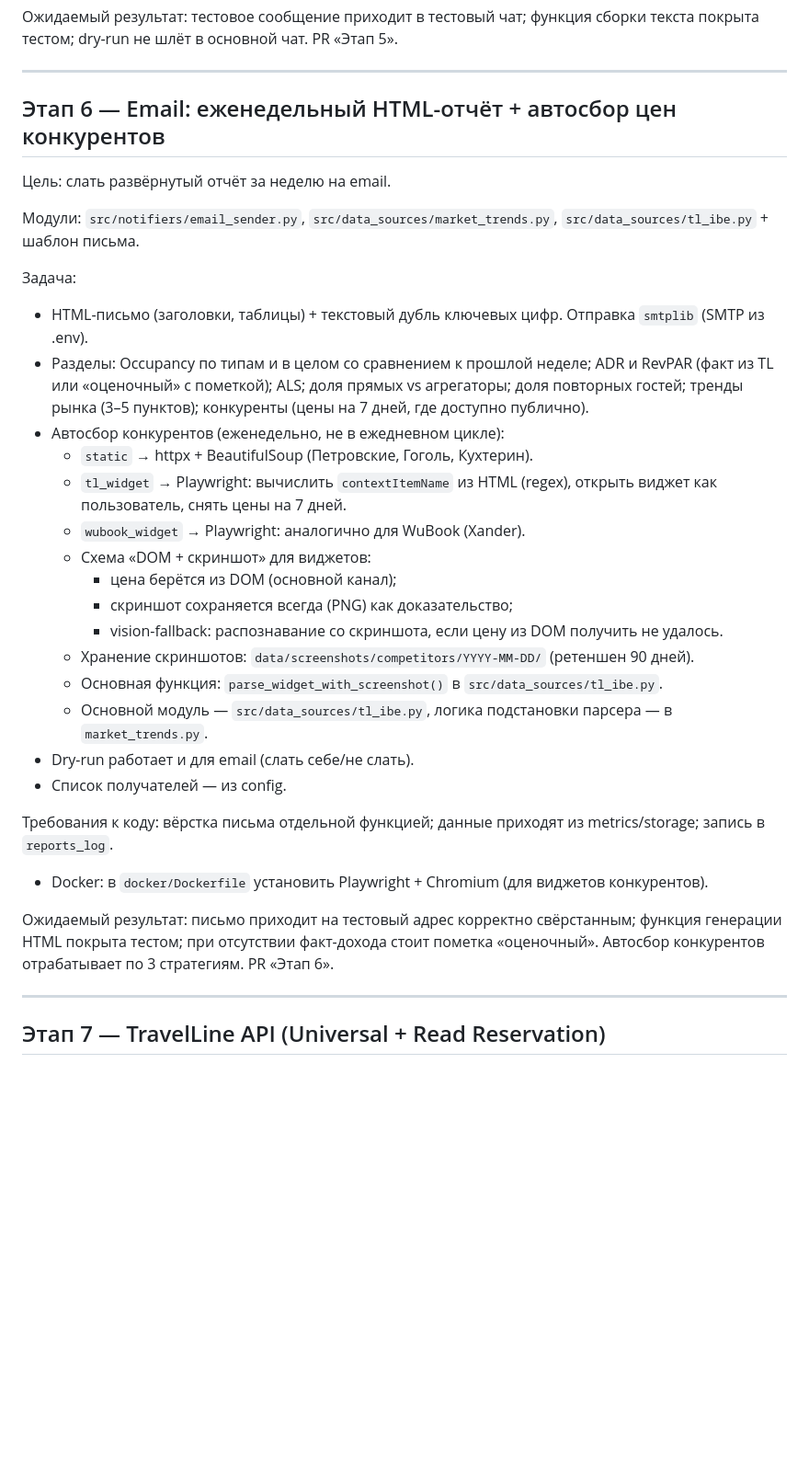
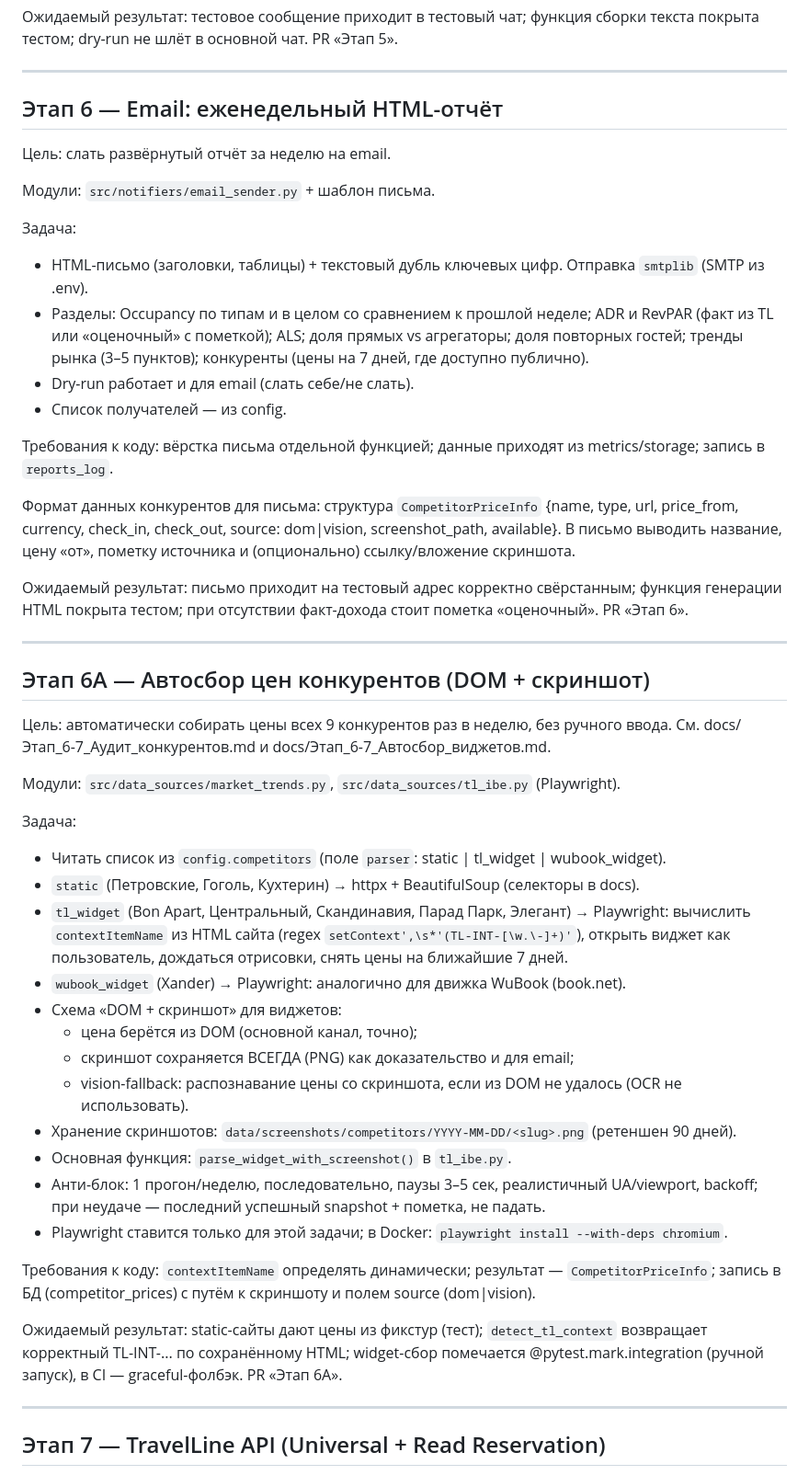
Before and after one commit to kraskimira89-spec/hotel-report-bot-, a Markdown page: docs/Cursor_Stage_Prompts.md, the part around the change. Shown at 92% size. Drawn GitHub-style; blank space fills up the shorter version.

Commit message:
docs: этап 6А автосбор конкурентов (DOM+скриншот+vision)

```diff
--- a/docs/Cursor_Stage_Prompts.md
+++ b/docs/Cursor_Stage_Prompts.md
@@ -119,33 +119,49 @@
 
 ---
 
-## Этап 6 — Email: еженедельный HTML-отчёт + автосбор цен конкурентов
+## Этап 6 — Email: еженедельный HTML-отчёт
 
 Цель: слать развёрнутый отчёт за неделю на email.
 
-Модули: `src/notifiers/email_sender.py`, `src/data_sources/market_trends.py`, `src/data_sources/tl_ibe.py` + шаблон письма.
+Модули: `src/notifiers/email_sender.py` + шаблон письма.
 
 Задача:
 - HTML-письмо (заголовки, таблицы) + текстовый дубль ключевых цифр. Отправка `smtplib` (SMTP из .env).
 - Разделы: Occupancy по типам и в целом со сравнением к прошлой неделе; ADR и RevPAR (факт из TL или «оценочный» с пометкой); ALS; доля прямых vs агрегаторы; доля повторных гостей; тренды рынка (3–5 пунктов); конкуренты (цены на 7 дней, где доступно публично).
-- Автосбор конкурентов (еженедельно, не в ежедневном цикле):
-  - `static` → httpx + BeautifulSoup (Петровские, Гоголь, Кухтерин).
-  - `tl_widget` → Playwright: вычислить `contextItemName` из HTML (regex), открыть виджет как пользователь, снять цены на 7 дней.
-  - `wubook_widget` → Playwright: аналогично для WuBook (Xander).
-  - Схема «DOM + скриншот» для виджетов:
-    - цена берётся из DOM (основной канал);
-    - скриншот сохраняется всегда (PNG) как доказательство;
-    - vision-fallback: распознавание со скриншота, если цену из DOM получить не удалось.
-  - Хранение скриншотов: `data/screenshots/competitors/YYYY-MM-DD/` (ретеншен 90 дней).
-  - Основная функция: `parse_widget_with_screenshot()` в `src/data_sources/tl_ibe.py`.
-  - Основной модуль — `src/data_sources/tl_ibe.py`, логика подстановки парсера — в `market_trends.py`.
 - Dry-run работает и для email (слать себе/не слать).
 - Список получателей — из config.
 
 Требования к коду: вёрстка письма отдельной функцией; данные приходят из metrics/storage; запись в `reports_log`.
-- Docker: в `docker/Dockerfile` установить Playwright + Chromium (для виджетов конкурентов).
 
-Ожидаемый результат: письмо приходит на тестовый адрес корректно свёрстанным; функция генерации HTML покрыта тестом; при отсутствии факт-дохода стоит пометка «оценочный». Автосбор конкурентов отрабатывает по 3 стратегиям. PR «Этап 6».
+Формат данных конкурентов для письма: структура `CompetitorPriceInfo` {name, type, url, price_from, currency, check_in, check_out, source: dom|vision, screenshot_path, available}. В письмо выводить название, цену «от», пометку источника и (опционально) ссылку/вложение скриншота.
+
+Ожидаемый результат: письмо приходит на тестовый адрес корректно свёрстанным; функция генерации HTML покрыта тестом; при отсутствии факт-дохода стоит пометка «оценочный». PR «Этап 6».
+
+---
+
+## Этап 6А — Автосбор цен конкурентов (DOM + скриншот)
+
+Цель: автоматически собирать цены всех 9 конкурентов раз в неделю, без ручного ввода. См. docs/Этап_6-7_Аудит_конкурентов.md и docs/Этап_6-7_Автосбор_виджетов.md.
+
+Модули: `src/data_sources/market_trends.py`, `src/data_sources/tl_ibe.py` (Playwright).
+
+Задача:
+- Читать список из `config.competitors` (поле `parser`: static | tl_widget | wubook_widget).
+- `static` (Петровские, Гоголь, Кухтерин) → httpx + BeautifulSoup (селекторы в docs).
+- `tl_widget` (Bon Apart, Центральный, Скандинавия, Парад Парк, Элегант) → Playwright: вычислить `contextItemName` из HTML сайта (regex `setContext',\s*'(TL-INT-[\w.\-]+)'`), открыть виджет как пользователь, дождаться отрисовки, снять цены на ближайшие 7 дней.
+- `wubook_widget` (Xander) → Playwright: аналогично для движка WuBook (book.net).
+- Схема «DOM + скриншот» для виджетов:
+  - цена берётся из DOM (основной канал, точно);
+  - скриншот сохраняется ВСЕГДА (PNG) как доказательство и для email;
+  - vision-fallback: распознавание цены со скриншота, если из DOM не удалось (OCR не использовать).
+- Хранение скриншотов: `data/screenshots/competitors/YYYY-MM-DD/<slug>.png` (ретеншен 90 дней).
+- Основная функция: `parse_widget_with_screenshot()` в `tl_ibe.py`.
+- Анти-блок: 1 прогон/неделю, последовательно, паузы 3–5 сек, реалистичный UA/viewport, backoff; при неудаче — последний успешный snapshot + пометка, не падать.
+- Playwright ставится только для этой задачи; в Docker: `playwright install --with-deps chromium`.
+
+Требования к коду: `contextItemName` определять динамически; результат — `CompetitorPriceInfo`; запись в БД (competitor_prices) с путём к скриншоту и полем source (dom|vision).
+
+Ожидаемый результат: static-сайты дают цены из фикстур (тест); `detect_tl_context` возвращает корректный TL-INT-... по сохранённому HTML; widget-сбор помечается @pytest.mark.integration (ручной запуск), в CI — graceful-фолбэк. PR «Этап 6А».
 
 ---
 
```
